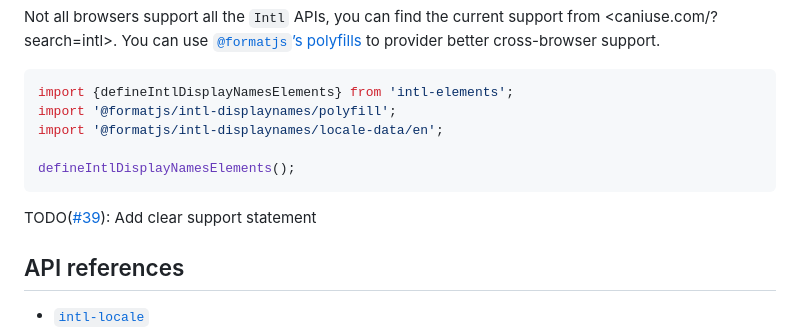
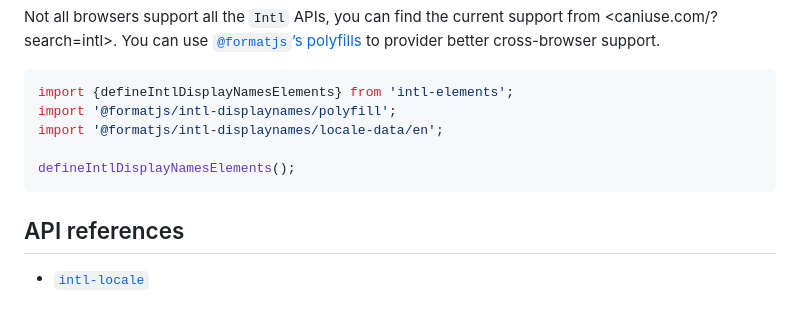
Before and after one commit to marchbox/intl-elements, a Markdown page: README.md, the part around the change. Drawn GitHub-style; blank space fills up the shorter version.

Commit message:
docs: remove todo

````diff
--- a/README.md
+++ b/README.md
@@ -355,8 +355,6 @@ import '@formatjs/intl-displaynames/locale-data/en';
 defineIntlDisplayNamesElements();
 ```
 
-TODO([#39](https://github.com/marchbox/intl-elements/issues/39)): Add clear support statement
-
 ## API references
 
 + [`intl-locale`](./src/elements/locale/README.md)
````
